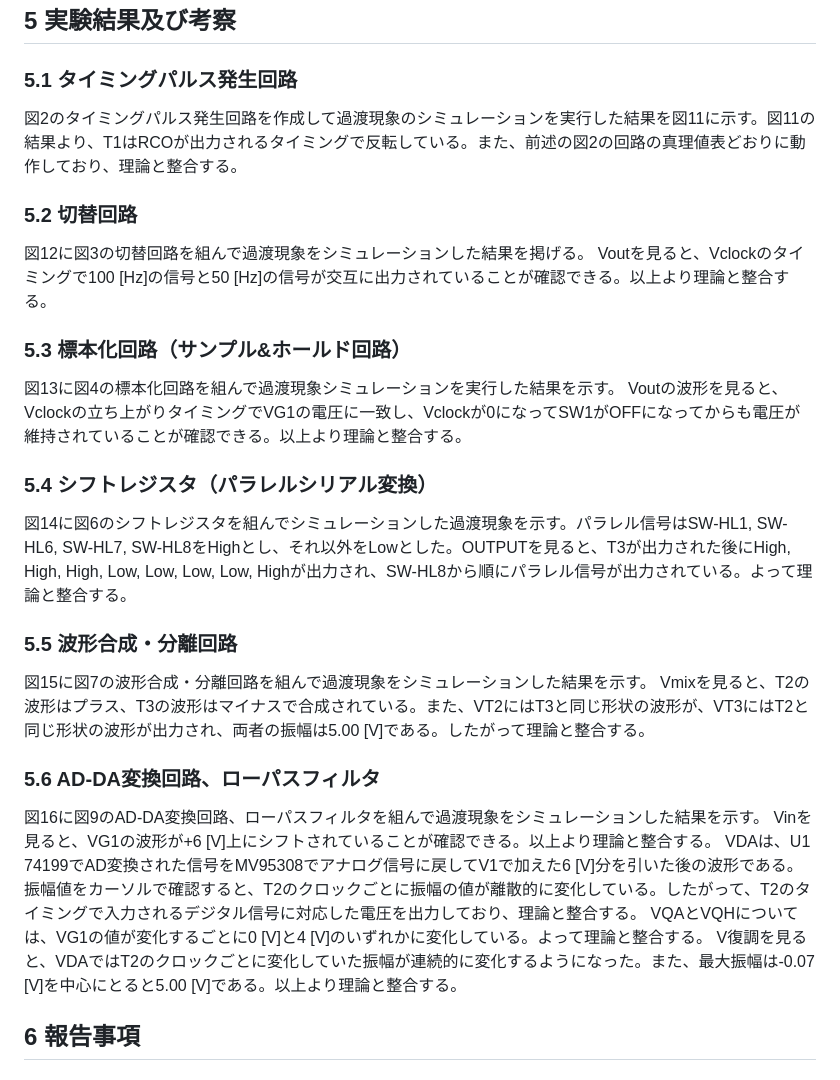
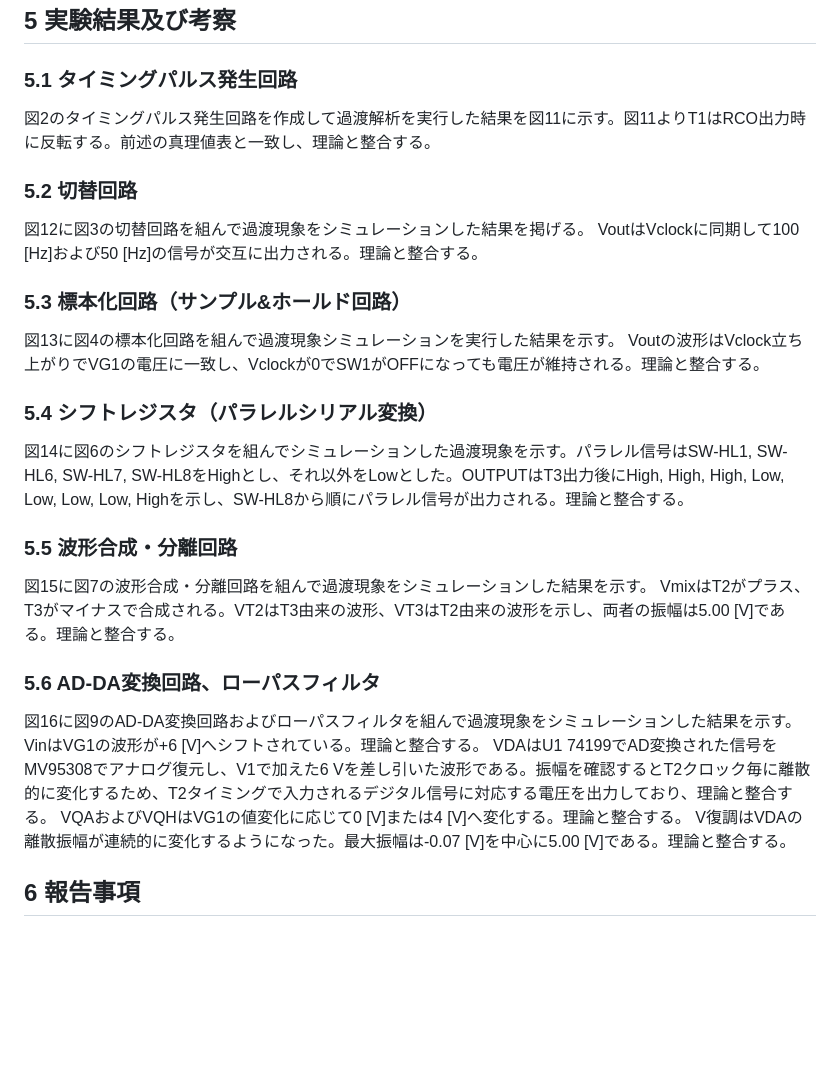
Before and after one commit to yanagi-jabee-28/TeX-Folder, a Markdown page: Experiment/8/PCM通信テキスト（文字起こし） copy.md, the part around the change printed below. GitHub-like rendering; blank space fills up the shorter version.

Commit message:
PCM通信テキストの文言を修正し、実験方法の説明を明確化

```diff
--- a/Experiment/8/PCM通信テキスト（文字起こし） copy.md
+++ b/Experiment/8/PCM通信テキスト（文字起こし） copy.md
@@ -80,34 +80,34 @@ AD変換されたデータは再びDAコンバータMV95308に入力しアナロ
 
 ### **5.1 タイミングパルス発生回路**
 
-図2のタイミングパルス発生回路を作成して過渡現象のシミュレーションを実行した結果を図11に示す。図11の結果より、T1はRCOが出力されるタイミングで反転している。また、前述の図2の回路の真理値表どおりに動作しており、理論と整合する。
+図2のタイミングパルス発生回路を作成して過渡解析を実行した結果を図11に示す。図11よりT1はRCO出力時に反転する。前述の真理値表と一致し、理論と整合する。
 
 ### **5.2 切替回路**
 
 図12に図3の切替回路を組んで過渡現象をシミュレーションした結果を掲げる。
-Voutを見ると、Vclockのタイミングで100 [Hz]の信号と50 [Hz]の信号が交互に出力されていることが確認できる。以上より理論と整合する。
+VoutはVclockに同期して100 [Hz]および50 [Hz]の信号が交互に出力される。理論と整合する。
 
 ### **5.3 標本化回路（サンプル&ホールド回路）**
 
 図13に図4の標本化回路を組んで過渡現象シミュレーションを実行した結果を示す。
-Voutの波形を見ると、Vclockの立ち上がりタイミングでVG1の電圧に一致し、Vclockが0になってSW1がOFFになってからも電圧が維持されていることが確認できる。以上より理論と整合する。
+Voutの波形はVclock立ち上がりでVG1の電圧に一致し、Vclockが0でSW1がOFFになっても電圧が維持される。理論と整合する。
 
 ### **5.4 シフトレジスタ（パラレルシリアル変換）**
 
-図14に図6のシフトレジスタを組んでシミュレーションした過渡現象を示す。パラレル信号はSW-HL1, SW-HL6, SW-HL7, SW-HL8をHighとし、それ以外をLowとした。OUTPUTを見ると、T3が出力された後にHigh, High, High, Low, Low, Low, Low, Highが出力され、SW-HL8から順にパラレル信号が出力されている。よって理論と整合する。
+図14に図6のシフトレジスタを組んでシミュレーションした過渡現象を示す。パラレル信号はSW-HL1, SW-HL6, SW-HL7, SW-HL8をHighとし、それ以外をLowとした。OUTPUTはT3出力後にHigh, High, High, Low, Low, Low, Low, Highを示し、SW-HL8から順にパラレル信号が出力される。理論と整合する。
 
 ### **5.5 波形合成・分離回路**
 
 図15に図7の波形合成・分離回路を組んで過渡現象をシミュレーションした結果を示す。
-Vmixを見ると、T2の波形はプラス、T3の波形はマイナスで合成されている。また、VT2にはT3と同じ形状の波形が、VT3にはT2と同じ形状の波形が出力され、両者の振幅は5.00 [V]である。したがって理論と整合する。
+VmixはT2がプラス、T3がマイナスで合成される。VT2はT3由来の波形、VT3はT2由来の波形を示し、両者の振幅は5.00 [V]である。理論と整合する。
 
 ### **5.6 AD-DA変換回路、ローパスフィルタ**
 
-図16に図9のAD-DA変換回路、ローパスフィルタを組んで過渡現象をシミュレーションした結果を示す。
-Vinを見ると、VG1の波形が+6 [V]上にシフトされていることが確認できる。以上より理論と整合する。
-VDAは、U1 74199でAD変換された信号をMV95308でアナログ信号に戻してV1で加えた6 [V]分を引いた後の波形である。振幅値をカーソルで確認すると、T2のクロックごとに振幅の値が離散的に変化している。したがって、T2のタイミングで入力されるデジタル信号に対応した電圧を出力しており、理論と整合する。
-VQAとVQHについては、VG1の値が変化するごとに0 [V]と4 [V]のいずれかに変化している。よって理論と整合する。
-V復調を見ると、VDAではT2のクロックごとに変化していた振幅が連続的に変化するようになった。また、最大振幅は-0.07 [V]を中心にとると5.00 [V]である。以上より理論と整合する。
+図16に図9のAD-DA変換回路およびローパスフィルタを組んで過渡現象をシミュレーションした結果を示す。
+VinはVG1の波形が+6 [V]へシフトされている。理論と整合する。
+VDAはU1 74199でAD変換された信号をMV95308でアナログ復元し、V1で加えた6 Vを差し引いた波形である。振幅を確認するとT2クロック毎に離散的に変化するため、T2タイミングで入力されるデジタル信号に対応する電圧を出力しており、理論と整合する。
+VQAおよびVQHはVG1の値変化に応じて0 [V]または4 [V]へ変化する。理論と整合する。
+V復調はVDAの離散振幅が連続的に変化するようになった。最大振幅は-0.07 [V]を中心に5.00 [V]である。理論と整合する。
 
 ## **6 報告事項**
 
```
Also changed, not shown: other parts of Experiment/8/PCM通信テキスト（文字起こし） copy.md (+9 -9 lines).
